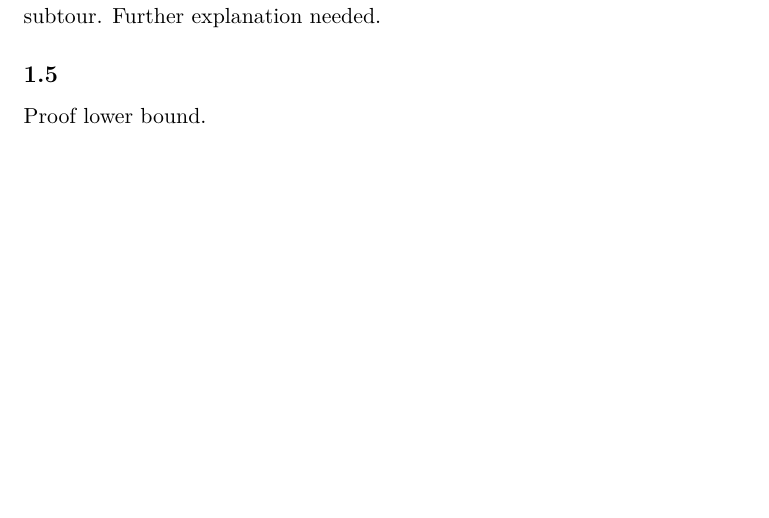
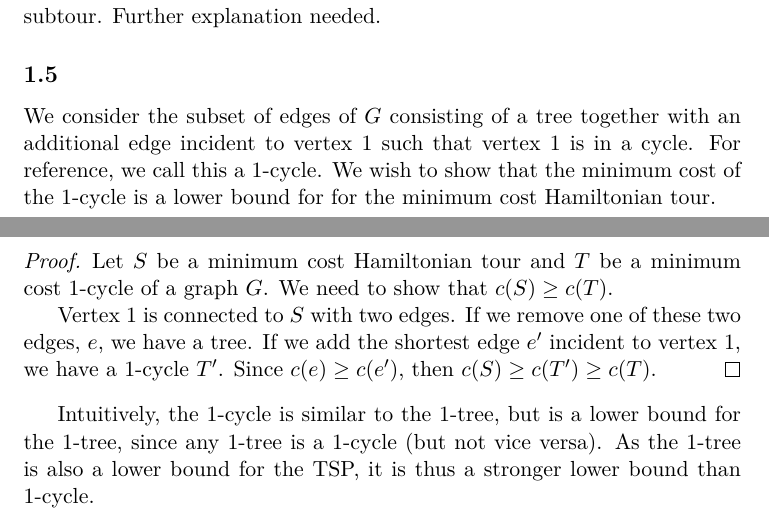
Before and after one commit to wsprent/do-1, a LaTeX document (report/do-1.tex): part of page 5 of 6 before the commit and two parts of pages 5 and 6 of 7 after it, the two joined at a grey line, cut so that both start at the same text, the shorter picture padded with empty space. Compiled offline with pdfLaTeX.

Commit message:
added 1.5

```diff
--- a/report/do-1.tex
+++ b/report/do-1.tex
@@ -156,8 +156,15 @@ Why subtour formulation might be preferred over compact formulation.
 Because the added t variable make the linear relaxation much weaker than the subtour. Further explanation needed.
 
 \subsection{}
-Proof lower bound.
+We consider the subset of edges of $G$ consisting of a tree together with an additional edge incident to vertex 1 such that vertex 1 is in a cycle. For reference, we call this a 1-cycle. We wish to show that the minimum cost of the 1-cycle is a lower bound for for the minimum cost Hamiltonian tour.
 
+\begin{proof}
+Let $S$ be a minimum cost Hamiltonian tour and $T$ be a minimum cost 1-cycle of a graph $G$. We need to show that $c(S) \geq c(T)$.
+
+Vertex 1 is connected to $S$ with two edges. If we remove one of these two edges, $e$, we have a tree. If we add the shortest edge $e'$ incident to vertex 1, we have a 1-cycle $T'$. Since $c(e) \geq c(e')$, then $c(S) \geq c(T') \geq c(T)$.
+\end{proof}
+
+Intuitively, the 1-cycle is similar to the 1-tree, but is a lower bound for the 1-tree, since any 1-tree is a 1-cycle (but not vice versa). As the 1-tree is also a lower bound for the TSP, it is thus a stronger lower bound than 1-cycle.
 \clearpage
 
 \section{Implementation part - branch-and-bound}
```
